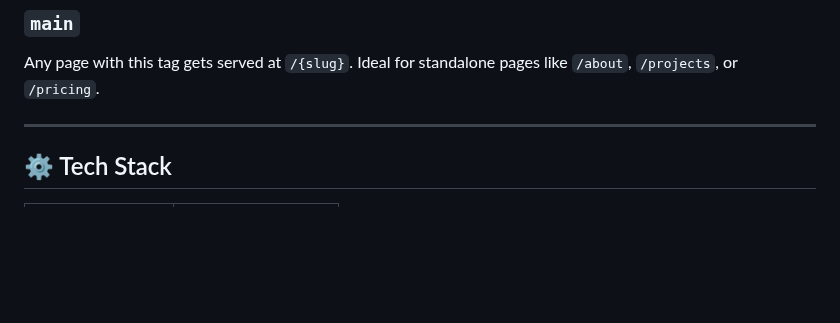
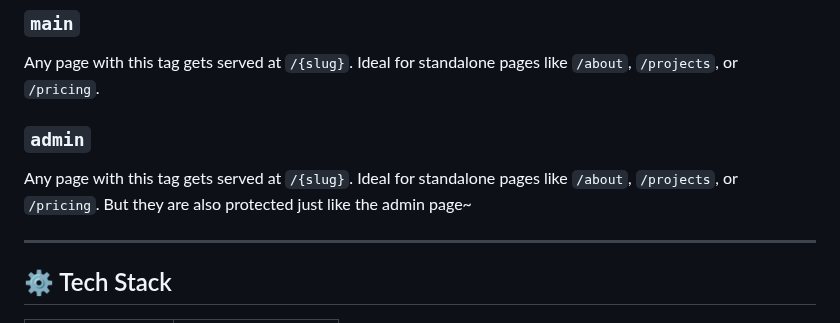
Before and after one commit to Iteranya/anita-cms, a Markdown page: README.md, the part around the change. Drawn GitHub-style; blank space fills up the shorter version.

Commit message:
Add admin tag details to README
Added admin tag information to README.

```diff
--- a/README.md
+++ b/README.md
@@ -118,6 +118,10 @@ The layout for individual blog posts, rendered at `/blog/{slug}`. Aina can gener
 ### **`main`**
 
 Any page with this tag gets served at `/{slug}`. Ideal for standalone pages like `/about`, `/projects`, or `/pricing`.
+
+### **`admin`**
+
+Any page with this tag gets served at `/{slug}`. Ideal for standalone pages like `/about`, `/projects`, or `/pricing`. But they are also protected just like the admin page~
 
 ---
 
```
